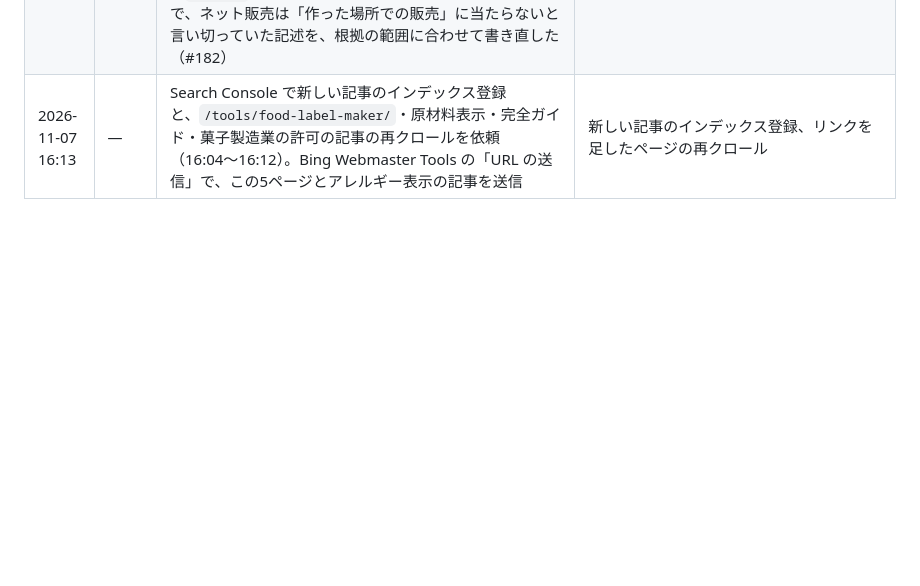
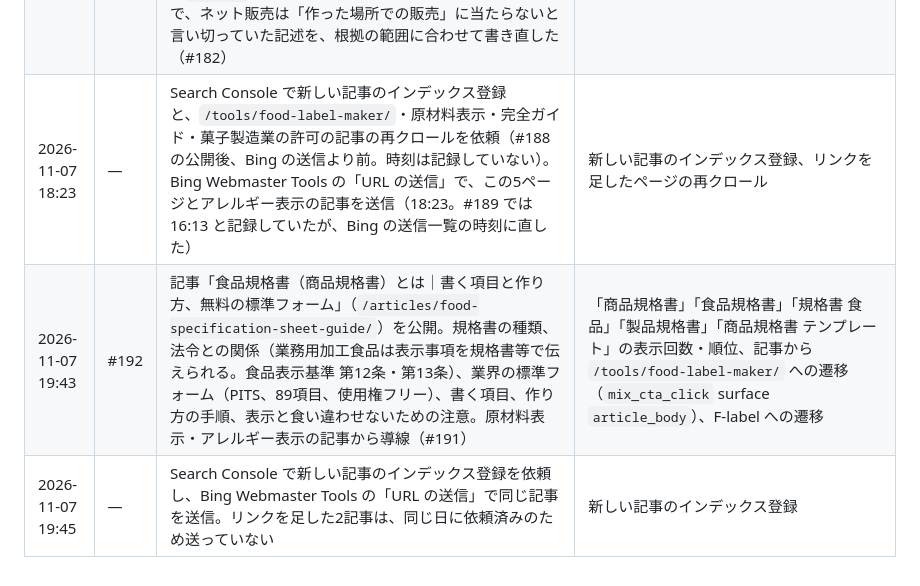
Before and after one commit to Mix-Juice-io/mix-juice-corporate, a Markdown page: docs/acquisition/changelog.md, the part around the change. GitHub-like rendering; blank space fills up the shorter version.

Commit message:
docs(acquisition): record the food specification sheet article release (#193)
Record the release of the 規格書 article (#192) and its indexing requests,
and add it to the early-December checks. Correct the time of the Bing
submission recorded in #189 (18:23, from Bing's list, not 16:13) and stop
giving a Search Console time that was never recorded.

Refs #191

Co-authored-by: Claude Opus 5.5 <noreply@anthropic.com>

```diff
--- a/docs/acquisition/changelog.md
+++ b/docs/acquisition/changelog.md
@@ -66,4 +66,6 @@
 | 2026-11-07 10:36 | #180 | 問い合わせフォーム（`/contact/`）から実際に届くようにした。それまでは入力をブラウザに出して「送信しました」と表示するだけで、どこにも届いていなかった（#7）。Cloudflare Turnstile で確かめてから Zoho CRM（日本のデータセンター）に見込み客として登録し、担当者に通知メールを送る。会社名・屋号（任意）と「お問い合わせの種類」の欄を追加 | 問い合わせ件数（Zoho CRM の見込み客）、`mix_contact_submit`（`contact_topic` 付き）、`mix_contact_error` |
 | 2026-11-07 10:39 | — | 本番で送信テストを1件（いつもの Chrome から送ったため、GA4 に `/contact/` の表示と `mix_contact_submit` が1件ずつ入っている。集計から除く）。テストの見込み客は削除済み | — |
 | 2026-11-07 16:02 | #188 | 記事「一括表示とは｜書く項目と順番、枠・文字サイズのルールを例で解説」（`/articles/food-label-format-guide/`）を公開。書く項目と順番（分かりやすくするためなら順番を変えられる）、枠と書く場所、文字サイズ（8・5.5ポイント、表示可能面積はラベルではなく容器包装の表面積）、省略できる項目、詰め合わせ・個包装、クッキーの例。原材料表示・アレルギー表示・完全ガイド・菓子製造業の許可の記事と、食品表示ラベルの作成ページ（`lastmod` 2026-11-07）から導線。原材料表示の記事で、ネット販売は「作った場所での販売」に当たらないと言い切っていた記述を、根拠の範囲に合わせて書き直した（#182） | 「一括表示とは」「一括表示ルール」「食品表示 文字サイズ」「食品一括表示」の表示回数・順位、記事から `/tools/food-label-maker/` への遷移（`mix_cta_click` surface `article_body`）、F-label への遷移 |
-| 2026-11-07 16:13 | — | Search Console で新しい記事のインデックス登録と、`/tools/food-label-maker/`・原材料表示・完全ガイド・菓子製造業の許可の記事の再クロールを依頼（16:04〜16:12）。Bing Webmaster Tools の「URL の送信」で、この5ページとアレルギー表示の記事を送信 | 新しい記事のインデックス登録、リンクを足したページの再クロール |
+| 2026-11-07 18:23 | — | Search Console で新しい記事のインデックス登録と、`/tools/food-label-maker/`・原材料表示・完全ガイド・菓子製造業の許可の記事の再クロールを依頼（#188 の公開後、Bing の送信より前。時刻は記録していない）。Bing Webmaster Tools の「URL の送信」で、この5ページとアレルギー表示の記事を送信（18:23。#189 では 16:13 と記録していたが、Bing の送信一覧の時刻に直した） | 新しい記事のインデックス登録、リンクを足したページの再クロール |
+| 2026-11-07 19:43 | #192 | 記事「食品規格書（商品規格書）とは｜書く項目と作り方、無料の標準フォーム」（`/articles/food-specification-sheet-guide/`）を公開。規格書の種類、法令との関係（業務用加工食品は表示事項を規格書等で伝えられる。食品表示基準 第12条・第13条）、業界の標準フォーム（PITS、89項目、使用権フリー）、書く項目、作り方の手順、表示と食い違わせないための注意。原材料表示・アレルギー表示の記事から導線（#191） | 「商品規格書」「食品規格書」「規格書 食品」「製品規格書」「商品規格書 テンプレート」の表示回数・順位、記事から `/tools/food-label-maker/` への遷移（`mix_cta_click` surface `article_body`）、F-label への遷移 |
+| 2026-11-07 19:45 | — | Search Console で新しい記事のインデックス登録を依頼し、Bing Webmaster Tools の「URL の送信」で同じ記事を送信。リンクを足した2記事は、同じ日に依頼済みのため送っていない | 新しい記事のインデックス登録 |
```
Also changed, not shown: docs/acquisition/README.md (+1 -1 lines).
